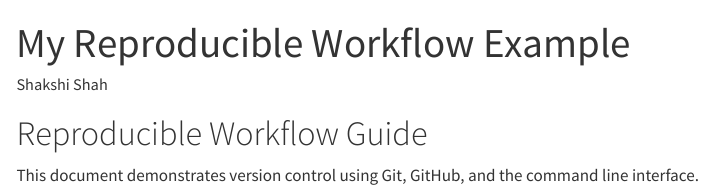
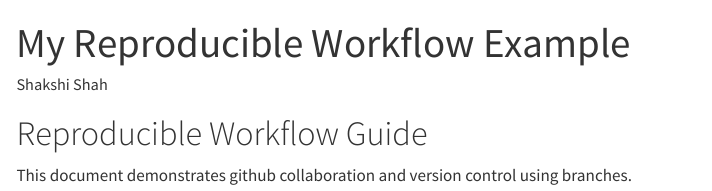
Before and after one commit to Shakshi07-tech/ETC5513_Assignment2, a Quarto document (example.qmd): the page in a window 1100 px wide, from its top. Rendered offline with R 4.5, knitr and Pandoc in place of Quarto, with nearby package versions; menus at the side of the page are left out.

Commit message:
Modified example file  in main branch for merge conflict

```diff
--- a/example.qmd
+++ b/example.qmd
@@ -6,4 +6,4 @@ toc: true
 ---
 # Reproducible Workflow Guide
 
-This document demonstrates version control using Git, GitHub, and the command line interface.
+This document demonstrates github collaboration and version control using branches.
```
